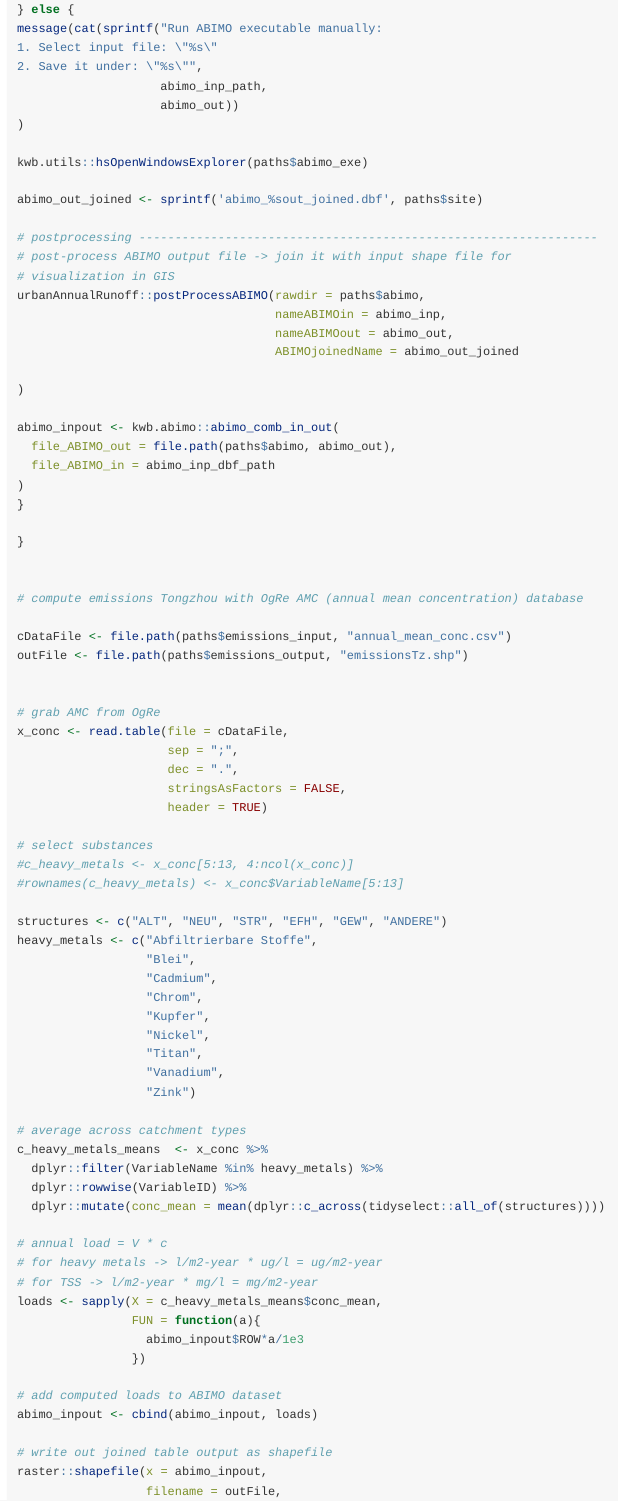
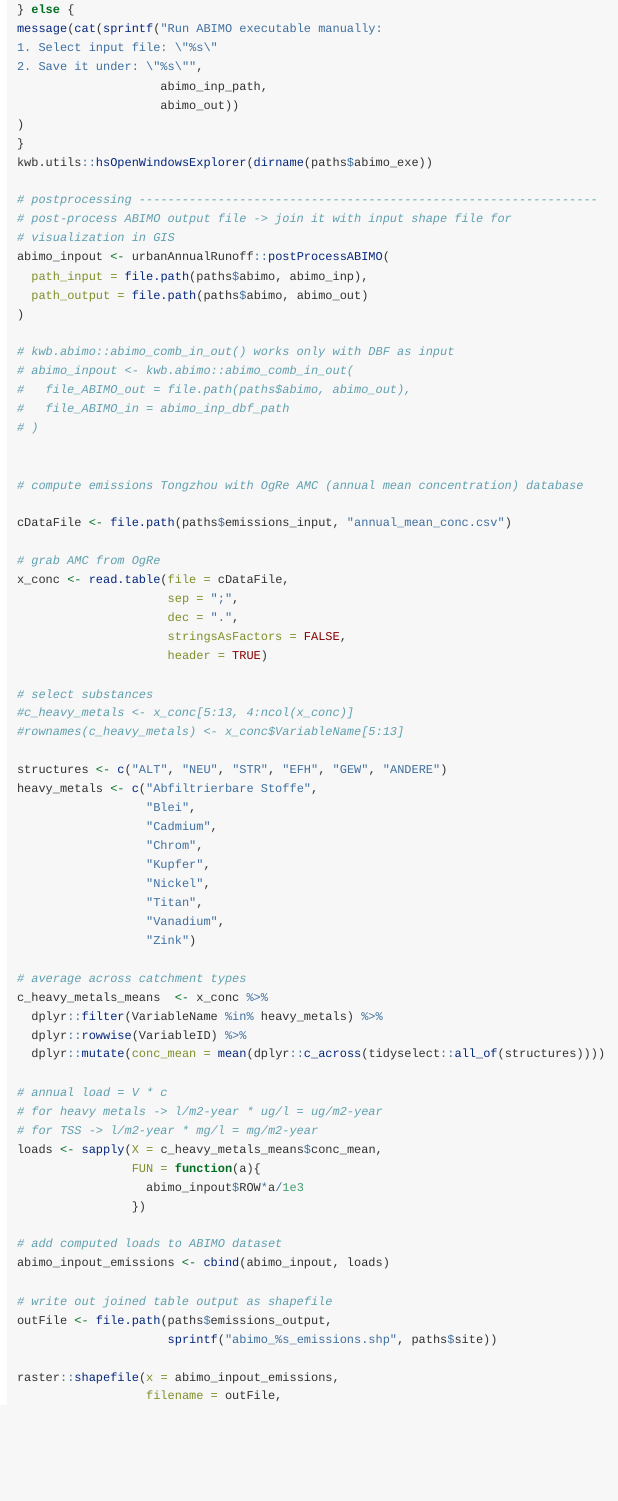
Before and after one commit to KWB-R/urbanAnnualRunoff, an R Markdown document (vignettes/workflow_beijing.Rmd): the page in a window 1100 px wide, from 4920 px down. Rendered offline with R 4.5, knitr and Pandoc, with nearby package versions.

Commit message:
Do not write intermediate shapefile
without emissions. Instead just export one final shapefile containing ABIMO + emissions calculation

````diff
--- a/vignettes/workflow_beijing.Rmd
+++ b/vignettes/workflow_beijing.Rmd
@@ -278,35 +278,27 @@ message(cat(sprintf("Run ABIMO executable manually:
                     abimo_inp_path,
                     abimo_out))
 )
-
-kwb.utils::hsOpenWindowsExplorer(paths$abimo_exe)
-
-abimo_out_joined <- sprintf('abimo_%sout_joined.dbf', paths$site)
+}
+kwb.utils::hsOpenWindowsExplorer(dirname(paths$abimo_exe))
 
 # postprocessing ----------------------------------------------------------------
 # post-process ABIMO output file -> join it with input shape file for
 # visualization in GIS
-urbanAnnualRunoff::postProcessABIMO(rawdir = paths$abimo,
-                                    nameABIMOin = abimo_inp,
-                                    nameABIMOout = abimo_out,
-                                    ABIMOjoinedName = abimo_out_joined
-
+abimo_inpout <- urbanAnnualRunoff::postProcessABIMO(
+  path_input = file.path(paths$abimo, abimo_inp),
+  path_output = file.path(paths$abimo, abimo_out)
 )
 
-abimo_inpout <- kwb.abimo::abimo_comb_in_out(
-  file_ABIMO_out = file.path(paths$abimo, abimo_out),
-  file_ABIMO_in = abimo_inp_dbf_path
-)
-}
-
-}
+# kwb.abimo::abimo_comb_in_out() works only with DBF as input
+# abimo_inpout <- kwb.abimo::abimo_comb_in_out(
+#   file_ABIMO_out = file.path(paths$abimo, abimo_out),
+#   file_ABIMO_in = abimo_inp_dbf_path
+# )
 
 
 # compute emissions Tongzhou with OgRe AMC (annual mean concentration) database
 
 cDataFile <- file.path(paths$emissions_input, "annual_mean_conc.csv")
-outFile <- file.path(paths$emissions_output, "emissionsTz.shp")
-
 
 # grab AMC from OgRe
 x_conc <- read.table(file = cDataFile,
@@ -345,12 +337,15 @@ loads <- sapply(X = c_heavy_metals_means$conc_mean,
                 })
 
 # add computed loads to ABIMO dataset
-abimo_inpout <- cbind(abimo_inpout, loads)
+abimo_inpout_emissions <- cbind(abimo_inpout, loads)
 
 # write out joined table output as shapefile
-raster::shapefile(x = abimo_inpout,
+outFile <- file.path(paths$emissions_output,
+                     sprintf("abimo_%s_emissions.shp", paths$site))
+
+raster::shapefile(x = abimo_inpout_emissions,
                   filename = outFile,
                   overwrite = TRUE)
 
-
+}
 ```
````
Also changed, not shown: R/abimo.R (+10 -18 lines), 1 other file.
